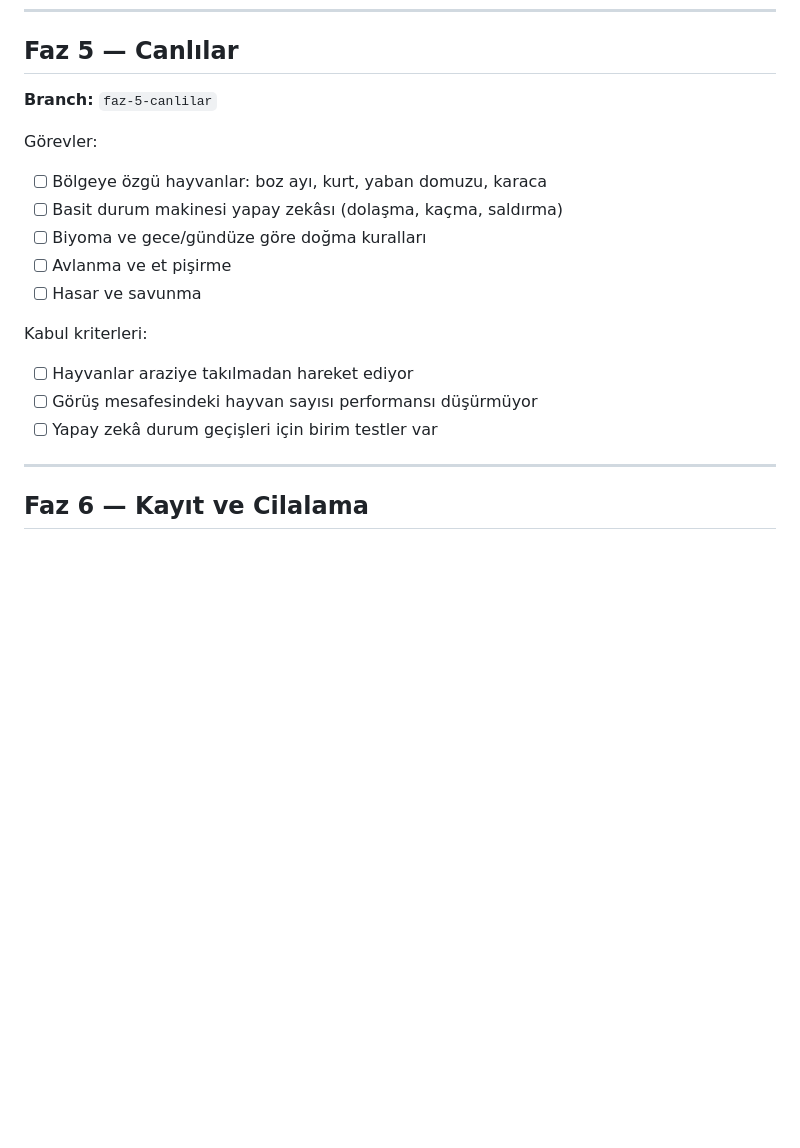
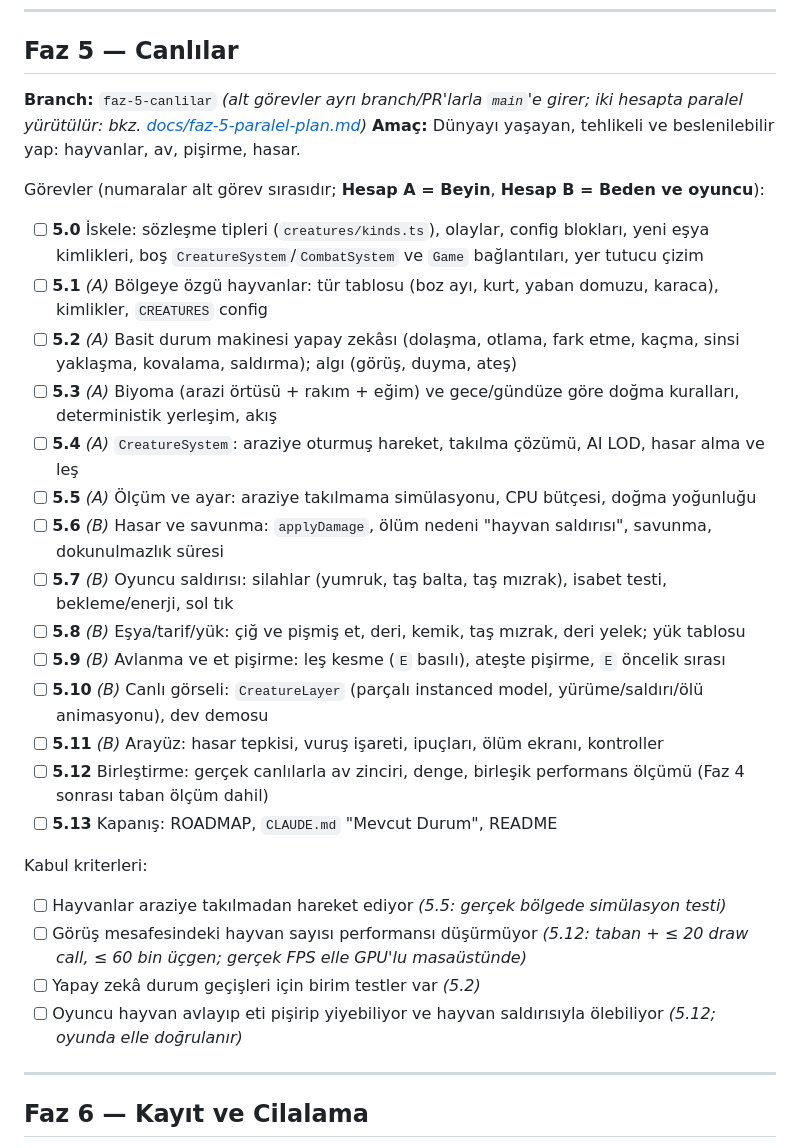
Before and after one commit to mdtokat/anadolu-hayati, a Markdown page: ROADMAP.md, the part around the change. GitHub-like rendering; blank space fills up the shorter version.

```diff
--- a/ROADMAP.md
+++ b/ROADMAP.md
@@ -126,19 +126,30 @@ Kabul kriterleri:
 ---
 
 ## Faz 5 — Canlılar
-**Branch:** `faz-5-canlilar`
+**Branch:** `faz-5-canlilar` _(alt görevler ayrı branch/PR'larla `main`'e girer; iki hesapta paralel yürütülür: bkz. [docs/faz-5-paralel-plan.md](docs/faz-5-paralel-plan.md))_
+**Amaç:** Dünyayı yaşayan, tehlikeli ve beslenilebilir yap: hayvanlar, av, pişirme, hasar.
 
-Görevler:
-- [ ] Bölgeye özgü hayvanlar: boz ayı, kurt, yaban domuzu, karaca
-- [ ] Basit durum makinesi yapay zekâsı (dolaşma, kaçma, saldırma)
-- [ ] Biyoma ve gece/gündüze göre doğma kuralları
-- [ ] Avlanma ve et pişirme
-- [ ] Hasar ve savunma
+Görevler (numaralar alt görev sırasıdır; **Hesap A = Beyin**, **Hesap B = Beden ve oyuncu**):
+- [ ] **5.0** İskele: sözleşme tipleri (`creatures/kinds.ts`), olaylar, config blokları, yeni eşya kimlikleri, boş `CreatureSystem`/`CombatSystem` ve `Game` bağlantıları, yer tutucu çizim
+- [ ] **5.1** _(A)_ Bölgeye özgü hayvanlar: tür tablosu (boz ayı, kurt, yaban domuzu, karaca), kimlikler, `CREATURES` config
+- [ ] **5.2** _(A)_ Basit durum makinesi yapay zekâsı (dolaşma, otlama, fark etme, kaçma, sinsi yaklaşma, kovalama, saldırma); algı (görüş, duyma, ateş)
+- [ ] **5.3** _(A)_ Biyoma (arazi örtüsü + rakım + eğim) ve gece/gündüze göre doğma kuralları, deterministik yerleşim, akış
+- [ ] **5.4** _(A)_ `CreatureSystem`: araziye oturmuş hareket, takılma çözümü, AI LOD, hasar alma ve leş
+- [ ] **5.5** _(A)_ Ölçüm ve ayar: araziye takılmama simülasyonu, CPU bütçesi, doğma yoğunluğu
+- [ ] **5.6** _(B)_ Hasar ve savunma: `applyDamage`, ölüm nedeni "hayvan saldırısı", savunma, dokunulmazlık süresi
+- [ ] **5.7** _(B)_ Oyuncu saldırısı: silahlar (yumruk, taş balta, taş mızrak), isabet testi, bekleme/enerji, sol tık
+- [ ] **5.8** _(B)_ Eşya/tarif/yük: çiğ ve pişmiş et, deri, kemik, taş mızrak, deri yelek; yük tablosu
+- [ ] **5.9** _(B)_ Avlanma ve et pişirme: leş kesme (`E` basılı), ateşte pişirme, `E` öncelik sırası
+- [ ] **5.10** _(B)_ Canlı görseli: `CreatureLayer` (parçalı instanced model, yürüme/saldırı/ölü animasyonu), dev demosu
+- [ ] **5.11** _(B)_ Arayüz: hasar tepkisi, vuruş işareti, ipuçları, ölüm ekranı, kontroller
+- [ ] **5.12** Birleştirme: gerçek canlılarla av zinciri, denge, birleşik performans ölçümü (Faz 4 sonrası taban ölçüm dahil)
+- [ ] **5.13** Kapanış: ROADMAP, `CLAUDE.md` "Mevcut Durum", README
 
 Kabul kriterleri:
-- [ ] Hayvanlar araziye takılmadan hareket ediyor
-- [ ] Görüş mesafesindeki hayvan sayısı performansı düşürmüyor
-- [ ] Yapay zekâ durum geçişleri için birim testler var
+- [ ] Hayvanlar araziye takılmadan hareket ediyor _(5.5: gerçek bölgede simülasyon testi)_
+- [ ] Görüş mesafesindeki hayvan sayısı performansı düşürmüyor _(5.12: taban + ≤ 20 draw call, ≤ 60 bin üçgen; gerçek FPS elle GPU'lu masaüstünde)_
+- [ ] Yapay zekâ durum geçişleri için birim testler var _(5.2)_
+- [ ] Oyuncu hayvan avlayıp eti pişirip yiyebiliyor ve hayvan saldırısıyla ölebiliyor _(5.12; oyunda elle doğrulanır)_
 
 ---
 
```
Also changed, not shown: docs/faz-5-paralel-plan.md (added, +273 -0 lines).
